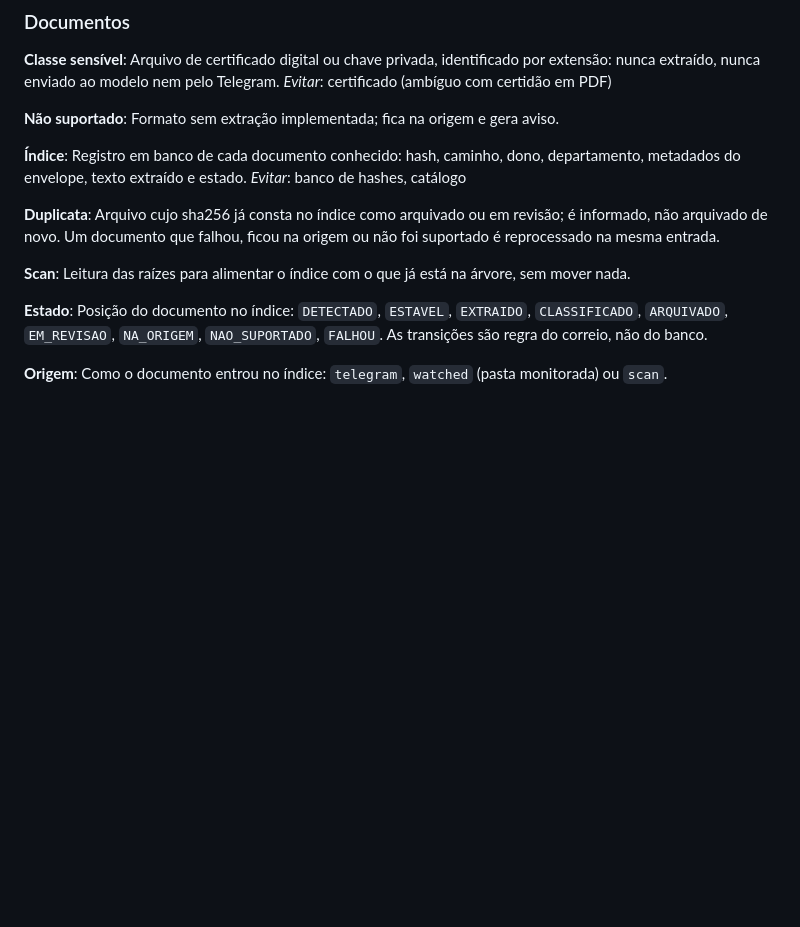
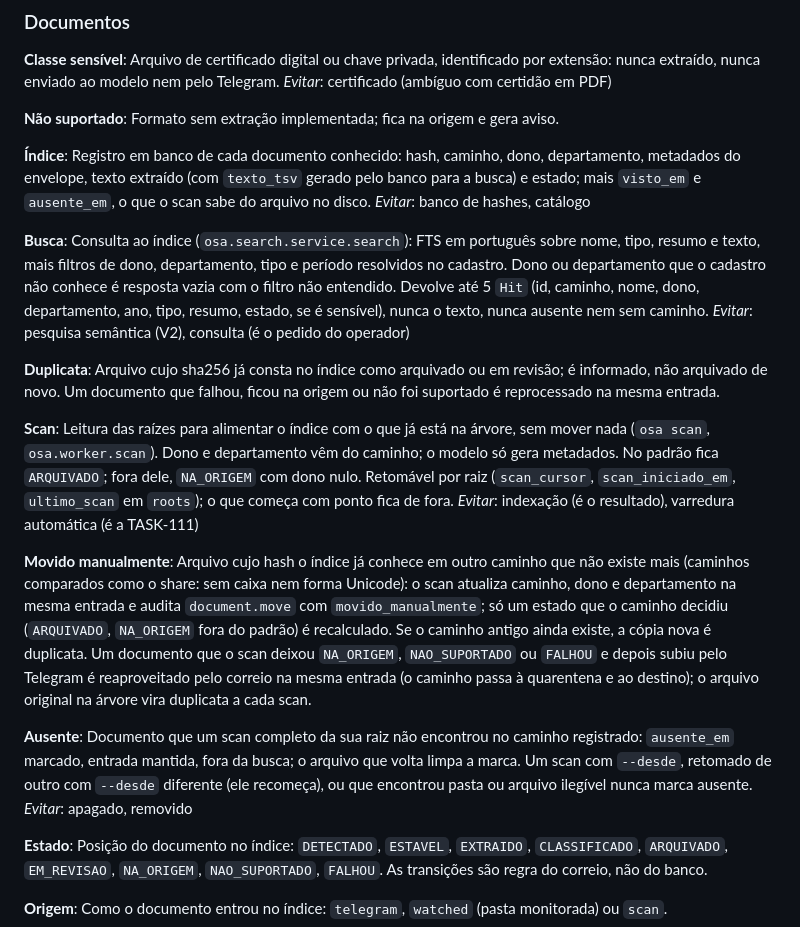
Before and after one commit to GFalcao1/agent-osa, a Markdown page: CONTEXT.md, the part around one of its changes. Drawn GitHub-style; blank space fills up the shorter version.

Commit message:
docs(context): vocabulário do scan e da busca (TASK-109)
Co-Authored-By: Claude Fable 5.1 <noreply@anthropic.com>

```diff
--- a/CONTEXT.md
+++ b/CONTEXT.md
@@ -162,14 +162,26 @@ _Evitar_: certificado (ambíguo com certidão em PDF)
 Formato sem extração implementada; fica na origem e gera aviso.
 
 **Índice**:
-Registro em banco de cada documento conhecido: hash, caminho, dono, departamento, metadados do envelope, texto extraído e estado.
+Registro em banco de cada documento conhecido: hash, caminho, dono, departamento, metadados do envelope, texto extraído (com `texto_tsv` gerado pelo banco para a busca) e estado; mais `visto_em` e `ausente_em`, o que o scan sabe do arquivo no disco.
 _Evitar_: banco de hashes, catálogo
+
+**Busca**:
+Consulta ao índice (`osa.search.service.search`): FTS em português sobre nome, tipo, resumo e texto, mais filtros de dono, departamento, tipo e período resolvidos no cadastro. Dono ou departamento que o cadastro não conhece é resposta vazia com o filtro não entendido. Devolve até 5 `Hit` (id, caminho, nome, dono, departamento, ano, tipo, resumo, estado, se é sensível), nunca o texto, nunca ausente nem sem caminho.
+_Evitar_: pesquisa semântica (V2), consulta (é o pedido do operador)
 
 **Duplicata**:
 Arquivo cujo sha256 já consta no índice como arquivado ou em revisão; é informado, não arquivado de novo. Um documento que falhou, ficou na origem ou não foi suportado é reprocessado na mesma entrada.
 
 **Scan**:
-Leitura das raízes para alimentar o índice com o que já está na árvore, sem mover nada.
+Leitura das raízes para alimentar o índice com o que já está na árvore, sem mover nada (`osa scan`, `osa.worker.scan`). Dono e departamento vêm do caminho; o modelo só gera metadados. No padrão fica `ARQUIVADO`; fora dele, `NA_ORIGEM` com dono nulo. Retomável por raiz (`scan_cursor`, `scan_iniciado_em`, `ultimo_scan` em `roots`); o que começa com ponto fica de fora.
+_Evitar_: indexação (é o resultado), varredura automática (é a TASK-111)
+
+**Movido manualmente**:
+Arquivo cujo hash o índice já conhece em outro caminho que não existe mais (caminhos comparados como o share: sem caixa nem forma Unicode): o scan atualiza caminho, dono e departamento na mesma entrada e audita `document.move` com `movido_manualmente`; só um estado que o caminho decidiu (`ARQUIVADO`, `NA_ORIGEM` fora do padrão) é recalculado. Se o caminho antigo ainda existe, a cópia nova é duplicata. Um documento que o scan deixou `NA_ORIGEM`, `NAO_SUPORTADO` ou `FALHOU` e depois subiu pelo Telegram é reaproveitado pelo correio na mesma entrada (o caminho passa à quarentena e ao destino); o arquivo original na árvore vira duplicata a cada scan.
+
+**Ausente**:
+Documento que um scan completo da sua raiz não encontrou no caminho registrado: `ausente_em` marcado, entrada mantida, fora da busca; o arquivo que volta limpa a marca. Um scan com `--desde`, retomado de outro com `--desde` diferente (ele recomeça), ou que encontrou pasta ou arquivo ilegível nunca marca ausente.
+_Evitar_: apagado, removido
 
 **Estado**:
 Posição do documento no índice: `DETECTADO`, `ESTAVEL`, `EXTRAIDO`, `CLASSIFICADO`, `ARQUIVADO`, `EM_REVISAO`, `NA_ORIGEM`, `NAO_SUPORTADO`, `FALHOU`. As transições são regra do correio, não do banco.
```
Also changed, not shown: other parts of CONTEXT.md (+1 -1 lines).
